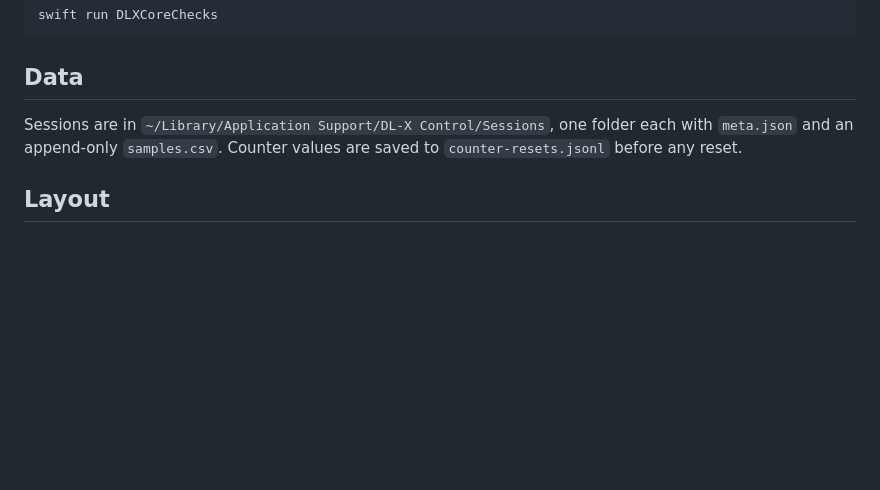
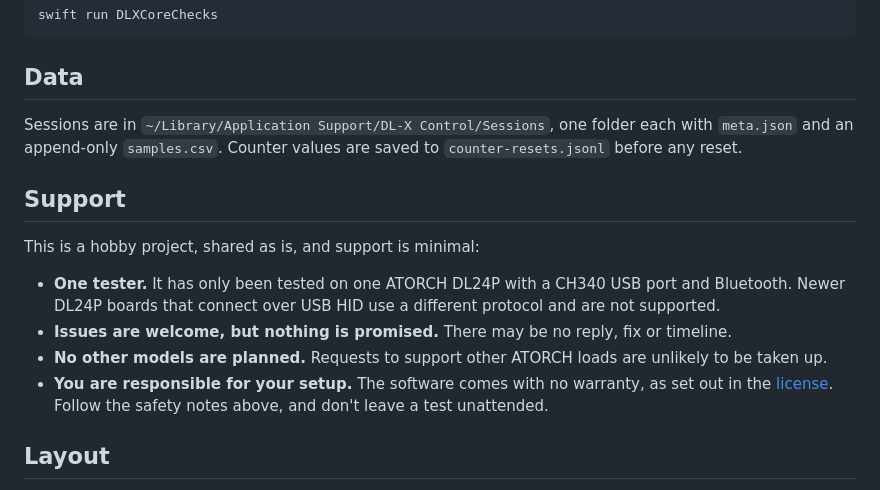
Before and after one commit to bucknova/DL-X-Control, a Markdown page: README.md, the part around one of its changes. Rendered like a GitHub page; blank space fills up the shorter version.

```diff
--- a/README.md
+++ b/README.md
@@ -98,6 +112,15 @@ swift run DLXCoreChecks
 
 Sessions are in `~/Library/Application Support/DL-X Control/Sessions`, one folder each with `meta.json` and an append-only `samples.csv`. Counter values are saved to `counter-resets.jsonl` before any reset.
 
+## Support
+
+This is a hobby project, shared as is, and support is minimal:
+
+- **One tester.** It has only been tested on one ATORCH DL24P with a CH340 USB port and Bluetooth. Newer DL24P boards that connect over USB HID use a different protocol and are not supported.
+- **Issues are welcome, but nothing is promised.** There may be no reply, fix or timeline.
+- **No other models are planned.** Requests to support other ATORCH loads are unlikely to be taken up.
+- **You are responsible for your setup.** The software comes with no warranty, as set out in the [license](LICENSE). Follow the safety notes above, and don't leave a test unattended.
+
 ## Layout
 
 - `Sources/DLXCore`: protocol, parser, guards, regulator, test programs, simulator
```
Also changed, not shown: other parts of README.md (+14 -0 lines), docs/screenshots/device.jpg (added), docs/screenshots/logger.jpg (added), docs/screenshots/monitor.jpg (added), docs/screenshots/tests.jpg (added).
